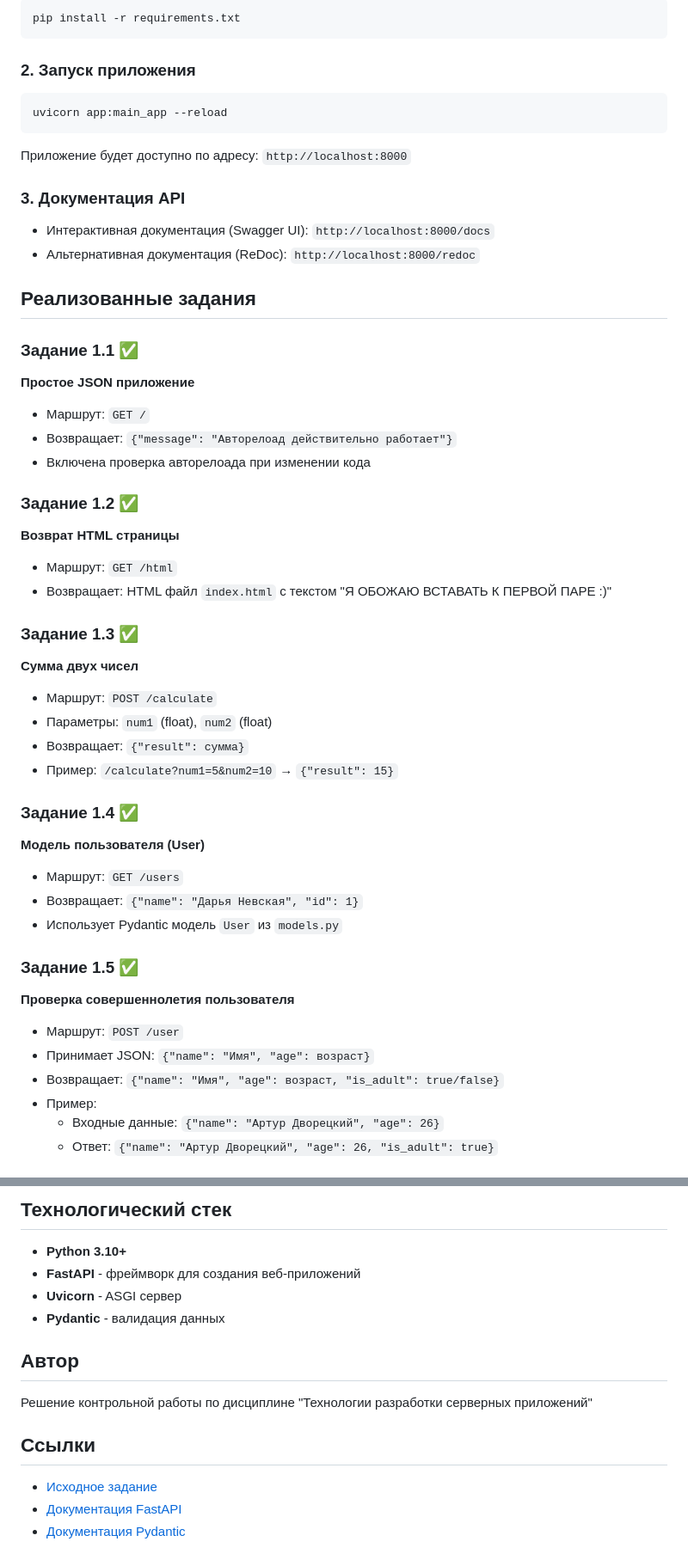
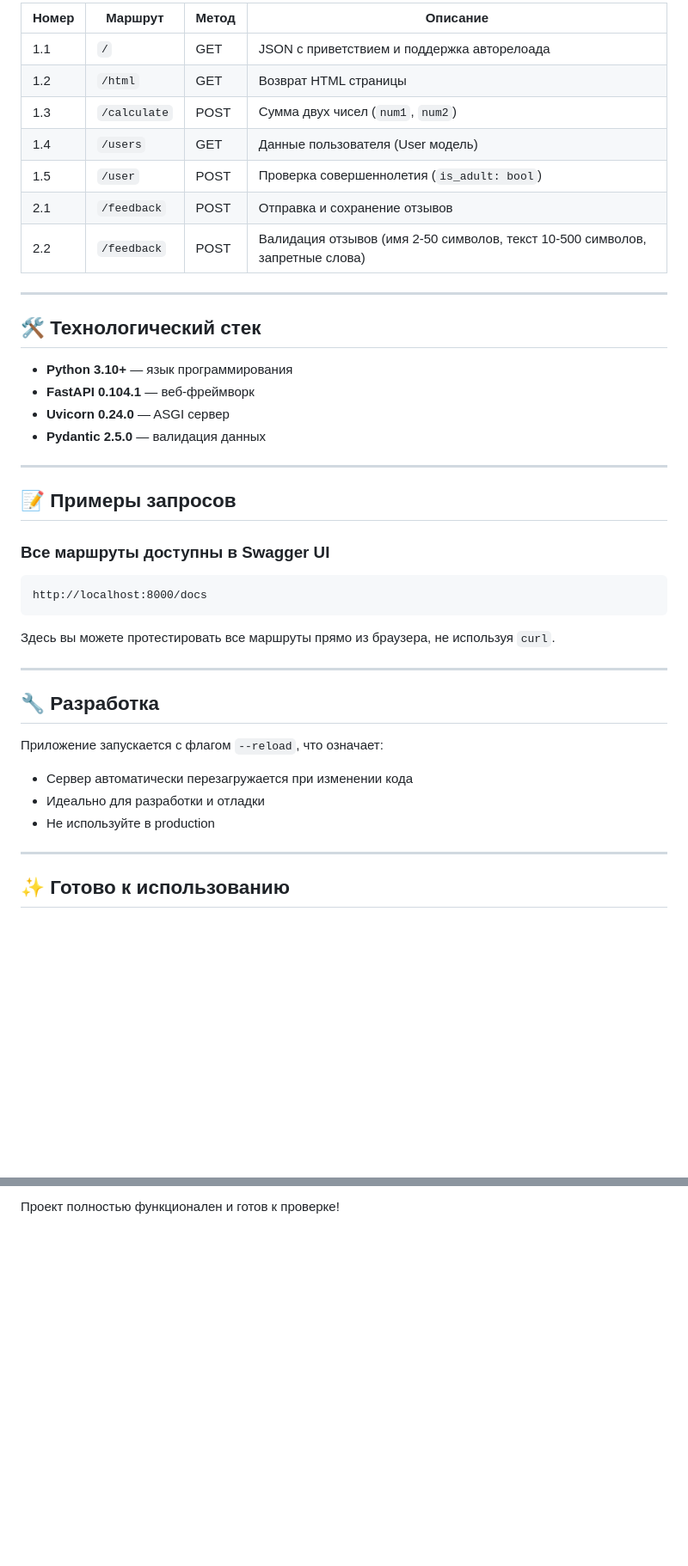
Before and after one commit to Daniil2K6/server_app_dev_tech-1-, a Markdown page: README.md, 2 parts joined by grey strips. Shown at 86% size. Rendered like a GitHub page; blank space fills up the shorter version.

Commit message:
Rewrite README with complete quick start guide

````diff
--- a/README.md
+++ b/README.md
@@ -20,53 +78,44 @@ FAPI_KR1/
 
-```bash
-pip install -r requirements.txt
+| Номер | Маршрут | Метод | Описание |
+|-------|---------|-------|---------|
+| 1.1 | `/` | GET | JSON с приветствием и поддержка авторелоада |
+| 1.2 | `/html` | GET | Возврат HTML страницы |
+| 1.3 | `/calculate` | POST | Сумма двух чисел (`num1`, `num2`) |
+| 1.4 | `/users` | GET | Данные пользователя (User модель) |
+| 1.5 | `/user` | POST | Проверка совершеннолетия (`is_adult: bool`) |
+| 2.1 | `/feedback` | POST | Отправка и сохранение отзывов |
+| 2.2 | `/feedback` | POST | Валидация отзывов (имя 2-50 символов, текст 10-500 символов, запретные слова) |
+
+---
+
+## 🛠️ Технологический стек
+
+- **Python 3.10+** — язык программирования
+- **FastAPI 0.104.1** — веб-фреймворк
+- **Uvicorn 0.24.0** — ASGI сервер
+- **Pydantic 2.5.0** — валидация данных
+
+---
+
+## 📝 Примеры запросов
+
+### Все маршруты доступны в Swagger UI
+```
+http://localhost:8000/docs
 ```
 
-### 2. Запуск приложения
+Здесь вы можете протестировать все маршруты прямо из браузера, не используя `curl`.
 
-```bash
-uvicorn app:main_app --reload
-```
+---
 
-Приложение будет доступно по адресу: `http://localhost:8000`
+## 🔧 Разработка
 
-### 3. Документация API
+Приложение запускается с флагом `--reload`, что означает:
+- Сервер автоматически перезагружается при изменении кода
+- Идеально для разработки и отладки
+- Не используйте в production
 
-- Интерактивная документация (Swagger UI): `http://localhost:8000/docs`
-- Альтернативная документация (ReDoc): `http://localhost:8000/redoc`
+---
 
-## Реализованные задания
+## ✨ Готово к использованию
 
-### Задание 1.1 ✅
-**Простое JSON приложение**
-- Маршрут: `GET /`
-- Возвращает: `{"message": "Авторелоад действительно работает"}`
-- Включена проверка авторелоада при изменении кода
-
-### Задание 1.2 ✅
-**Возврат HTML страницы**
-- Маршрут: `GET /html`
-- Возвращает: HTML файл `index.html` с текстом "Я ОБОЖАЮ ВСТАВАТЬ К ПЕРВОЙ ПАРЕ :)"
-
-### Задание 1.3 ✅
-**Сумма двух чисел**
-- Маршрут: `POST /calculate`
-- Параметры: `num1` (float), `num2` (float)
-- Возвращает: `{"result": сумма}`
-- Пример: `/calculate?num1=5&num2=10` → `{"result": 15}`
-
-### Задание 1.4 ✅
-**Модель пользователя (User)**
-- Маршрут: `GET /users`
-- Возвращает: `{"name": "Дарья Невская", "id": 1}`
-- Использует Pydantic модель `User` из `models.py`
-
-### Задание 1.5 ✅
-**Проверка совершеннолетия пользователя**
-- Маршрут: `POST /user`
-- Принимает JSON: `{"name": "Имя", "age": возраст}`
-- Возвращает: `{"name": "Имя", "age": возраст, "is_adult": true/false}`
-- Пример:
-  - Входные данные: `{"name": "Артур Дворецкий", "age": 26}`
-  - Ответ: `{"name": "Артур Дворецкий", "age": 26, "is_adult": true}`
-
@@ -137,16 +122 @@ curl -X POST "http://localhost:8000/feedback" \
-## Технологический стек
-
-- **Python 3.10+**
-- **FastAPI** - фреймворк для создания веб-приложений
-- **Uvicorn** - ASGI сервер
-- **Pydantic** - валидация данных
-
-## Автор
-
-Решение контрольной работы по дисциплине "Технологии разработки серверных приложений"
-
-## Ссылки
-
-- [Исходное задание](https://github.com/dv0retsky/fastapi-tutorial/blob/main/FAPI_KR1/FAPI_KR1.md)
-- [Документация FastAPI](https://fastapi.tiangolo.com/)
-- [Документация Pydantic](https://docs.pydantic.dev/)
+Проект полностью функционален и готов к проверке!
````
Also changed, not shown: other parts of README.md (+65 -71 lines).
